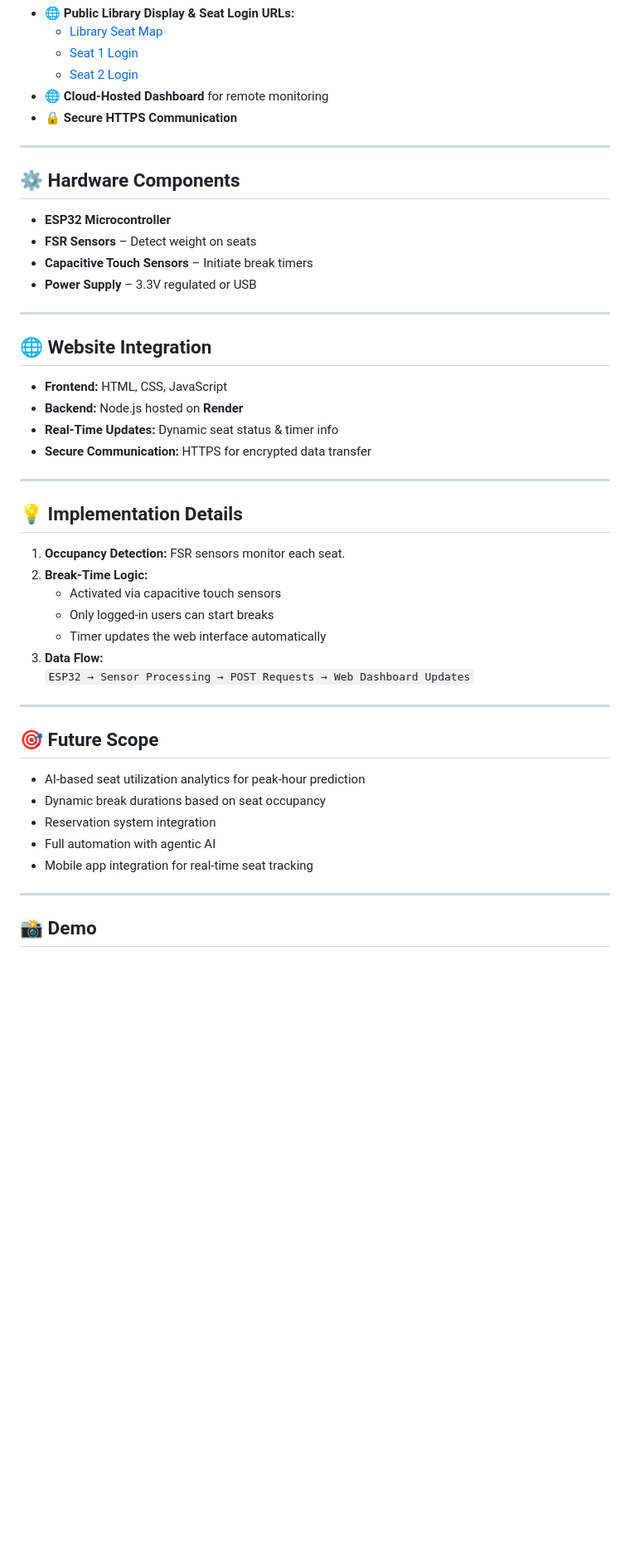
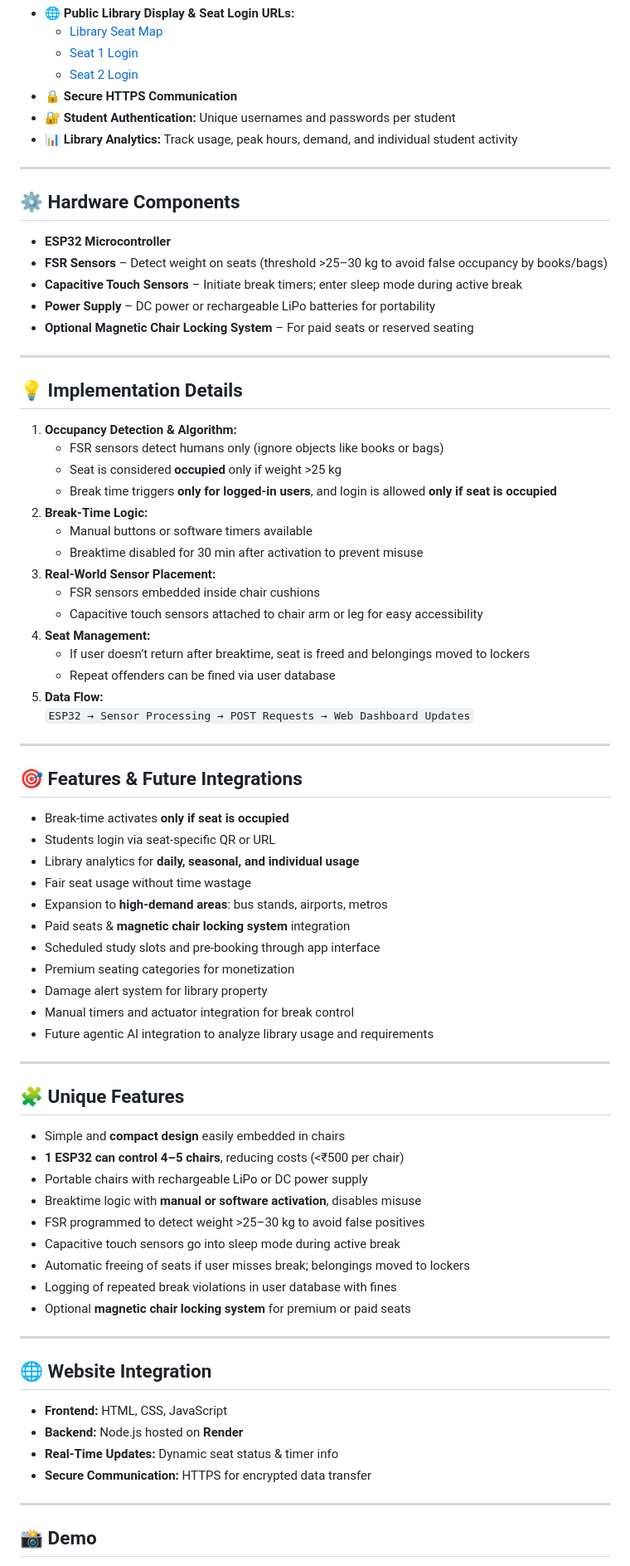
Before and after one commit to NeeharikaNandan/smart-library-seat-occupancy-system, a Markdown page: README.md, the part around one of its changes. Shown at 83% size. Rendered like a GitHub page; blank space fills up the shorter version.

```diff
--- a/README.md
+++ b/README.md
@@ -27,16 +27,65 @@ All updates are reflected in real-time on a **cloud-hosted web dashboard**, help
   - [Library Seat Map](https://seat-tracker-4.onrender.com/display.html)
   - [Seat 1 Login](https://seat-tracker-4.onrender.com/seat1.html)
   - [Seat 2 Login](https://seat-tracker-4.onrender.com/seat2.html)
-- 🌐 **Cloud-Hosted Dashboard** for remote monitoring
 - 🔒 **Secure HTTPS Communication**
+- 🔐 **Student Authentication:** Unique usernames and passwords per student
+- 📊 **Library Analytics:** Track usage, peak hours, demand, and individual student activity
 
 ---
 
 ## ⚙️ Hardware Components
 - **ESP32 Microcontroller**
-- **FSR Sensors** – Detect weight on seats
-- **Capacitive Touch Sensors** – Initiate break timers
-- **Power Supply** – 3.3V regulated or USB
+- **FSR Sensors** – Detect weight on seats (threshold >25–30 kg to avoid false occupancy by books/bags)
+- **Capacitive Touch Sensors** – Initiate break timers; enter sleep mode during active break
+- **Power Supply** – DC power or rechargeable LiPo batteries for portability
+- **Optional Magnetic Chair Locking System** – For paid seats or reserved seating
+
+---
+
+## 💡 Implementation Details
+1. **Occupancy Detection & Algorithm:**
+   - FSR sensors detect humans only (ignore objects like books or bags)
+   - Seat is considered **occupied** only if weight >25 kg
+   - Break time triggers **only for logged-in users**, and login is allowed **only if seat is occupied**
+2. **Break-Time Logic:**
+   - Manual buttons or software timers available
+   - Breaktime disabled for 30 min after activation to prevent misuse
+3. **Real-World Sensor Placement:**
+   - FSR sensors embedded inside chair cushions
+   - Capacitive touch sensors attached to chair arm or leg for easy accessibility
+4. **Seat Management:**
+   - If user doesn’t return after breaktime, seat is freed and belongings moved to lockers
+   - Repeat offenders can be fined via user database
+5. **Data Flow:**
+   `ESP32 → Sensor Processing → POST Requests → Web Dashboard Updates`
+
+---
+
+## 🎯 Features & Future Integrations
+- Break-time activates **only if seat is occupied**
+- Students login via seat-specific QR or URL
+- Library analytics for **daily, seasonal, and individual usage**
+- Fair seat usage without time wastage
+- Expansion to **high-demand areas**: bus stands, airports, metros
+- Paid seats & **magnetic chair locking system** integration
+- Scheduled study slots and pre-booking through app interface
+- Premium seating categories for monetization
+- Damage alert system for library property
+- Manual timers and actuator integration for break control
+- Future agentic AI integration to analyze library usage and requirements
+
+---
+
+## 🧩 Unique Features
+- Simple and **compact design** easily embedded in chairs
+- **1 ESP32 can control 4–5 chairs**, reducing costs (<₹500 per chair)
+- Portable chairs with rechargeable LiPo or DC power supply
+- Breaktime logic with **manual or software activation**, disables misuse
+- FSR programmed to detect weight >25–30 kg to avoid false positives
+- Capacitive touch sensors go into sleep mode during active break
+- Automatic freeing of seats if user misses break; belongings moved to lockers
+- Logging of repeated break violations in user database with fines
+- Optional **magnetic chair locking system** for premium or paid seats
 
 ---
 
@@ -48,25 +97,5 @@ All updates are reflected in real-time on a **cloud-hosted web dashboard**, help
 
 ---
 
-## 💡 Implementation Details
-1. **Occupancy Detection:** FSR sensors monitor each seat.
-2. **Break-Time Logic:**
-   - Activated via capacitive touch sensors
-   - Only logged-in users can start breaks
-   - Timer updates the web interface automatically
-3. **Data Flow:**
-   `ESP32 → Sensor Processing → POST Requests → Web Dashboard Updates`
-
----
-
-## 🎯 Future Scope
-- AI-based seat utilization analytics for peak-hour prediction
-- Dynamic break durations based on seat occupancy
-- Reservation system integration
-- Full automation with agentic AI
-- Mobile app integration for real-time seat tracking
-
----
-
 ## 📸 Demo
 ![Demo GIF](https://via.placeholder.com/600x300?text=Insert+Demo+GIF+Here)
```
Also changed, not shown: other parts of README.md (+2 -3 lines).
